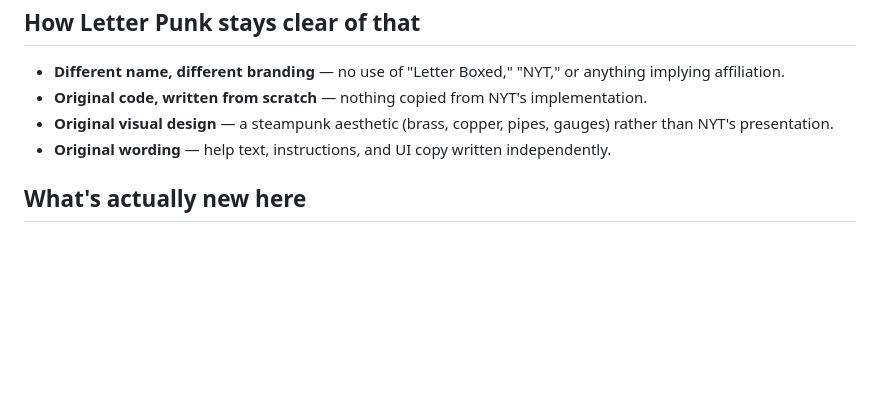
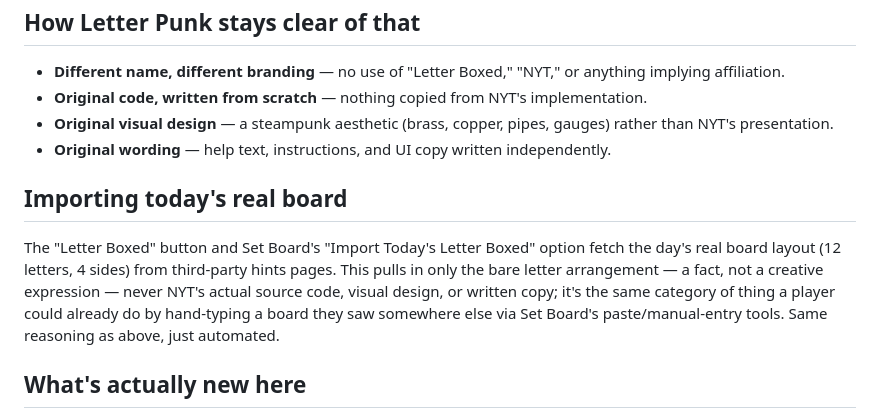
Before and after one commit to jmajerus/letter-punk, a Markdown page: Letter-Boxed-Game-Logic-Copyright.md, the part around the change. Drawn GitHub-style; blank space fills up the shorter version.

```diff
--- a/Letter-Boxed-Game-Logic-Copyright.md
+++ b/Letter-Boxed-Game-Logic-Copyright.md
@@ -14,6 +14,10 @@ Letter Punk is inspired by NYT's Letter Boxed but is an original project: its ow
 - **Original visual design** — a steampunk aesthetic (brass, copper, pipes, gauges) rather than NYT's presentation.
 - **Original wording** — help text, instructions, and UI copy written independently.
 
+## Importing today's real board
+
+The "Letter Boxed" button and Set Board's "Import Today's Letter Boxed" option fetch the day's real board layout (12 letters, 4 sides) from third-party hints pages. This pulls in only the bare letter arrangement — a fact, not a creative expression — never NYT's actual source code, visual design, or written copy; it's the same category of thing a player could already do by hand-typing a board they saw somewhere else via Set Board's paste/manual-entry tools. Same reasoning as above, just automated.
+
 ## What's actually new here
 
 Letter Punk keeps the same core chaining rule as Letter Boxed (each letter must come from a different side of the board than the one before it), but adds double-letter support: tap a letter twice in a row to double it, which makes previously-impossible words like *LOOK* or *BEEKEEPER* playable. That's a deliberate design choice, not a workaround — see the "Why Letter Punk Exists" section of the [README](README.md) for the full reasoning. As far as this project's own research turned up, no other Letter-Boxed-style game implements this specific mechanic.
```
Also changed, not shown: README.md (+5 -3 lines).
